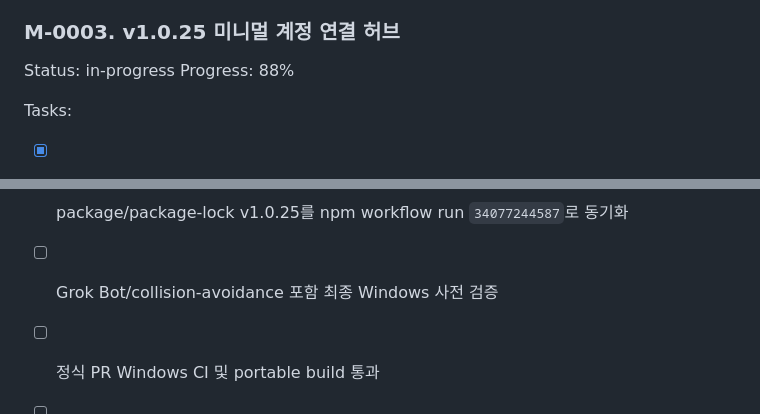
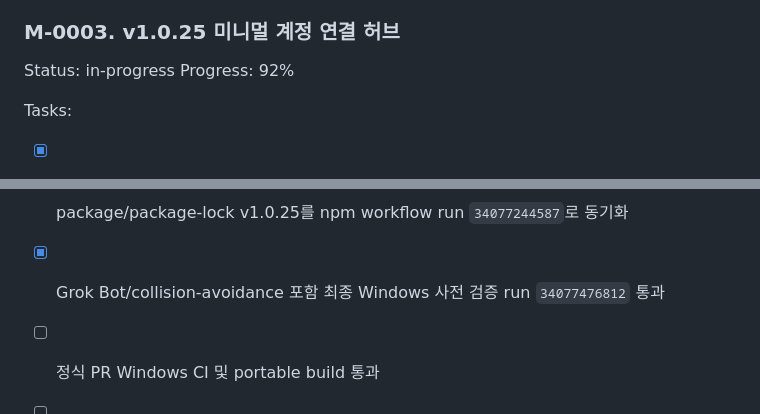
Before and after one commit to gugu9999gu/How-much-is-tokens, a Markdown page: .leerness/plan.md, 2 parts joined by grey strips. GitHub-like rendering.

Commit message:
docs: mark v1.0.25 feature validation complete

```diff
--- a/.leerness/plan.md
+++ b/.leerness/plan.md
@@ -73,7 +73,7 @@ Tasks:
 
 ### M-0003. v1.0.25 미니멀 계정 연결 허브
 Status: in-progress
-Progress: 88%
+Progress: 92%
 
 Tasks:
 - [x] 설정 상단에 Codex/Claude/Grok/Cursor/Grok Bot/Copilot/Antigravity/OpenRouter 연결 카드 추가
@@ -87,6 +87,6 @@ Tasks:
 - [x] unit/static/renderer smoke 테스트 범위 추가
 - [x] Windows 사전 검증 run `34076732991` 및 `34076905507`에서 전체 회귀/gate/DPAPI/renderer smoke 통과
 - [x] package/package-lock v1.0.25를 npm workflow run `34077244587`로 동기화
-- [ ] Grok Bot/collision-avoidance 포함 최종 Windows 사전 검증
+- [x] Grok Bot/collision-avoidance 포함 최종 Windows 사전 검증 run `34077476812` 통과
 - [ ] 정식 PR Windows CI 및 portable build 통과
 - [ ] main 병합 및 Public v1.0.25 Release 게시
```
